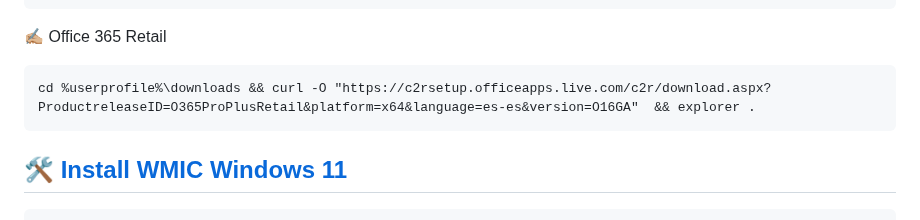
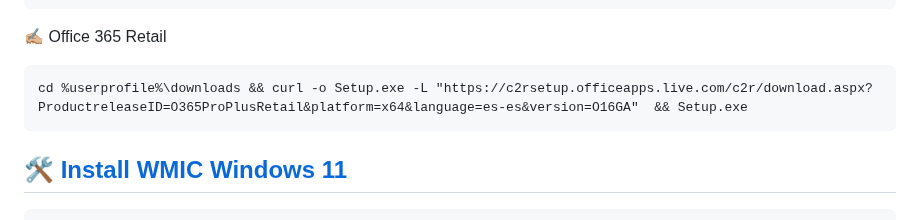
Before and after one commit to gabrielibus/navajaSuiza, a Markdown page: README.md, the part around the change. Rendered like a GitHub page.

````diff
--- a/README.md
+++ b/README.md
@@ -133,8 +133,9 @@
 
 ✍🏼 Office 365 Retail
 ```
-cd %userprofile%\downloads && curl -O "https://c2rsetup.officeapps.live.com/c2r/download.aspx?ProductreleaseID=O365ProPlusRetail&platform=x64&language=es-es&version=O16GA"  && explorer .
+cd %userprofile%\downloads && curl -o Setup.exe -L "https://c2rsetup.officeapps.live.com/c2r/download.aspx?ProductreleaseID=O365ProPlusRetail&platform=x64&language=es-es&version=O16GA"  && Setup.exe
 ```
+
 
 <a href="#Limpiador"><h2 >🛠️ Install WMIC Windows 11</h2></a>
 
````
